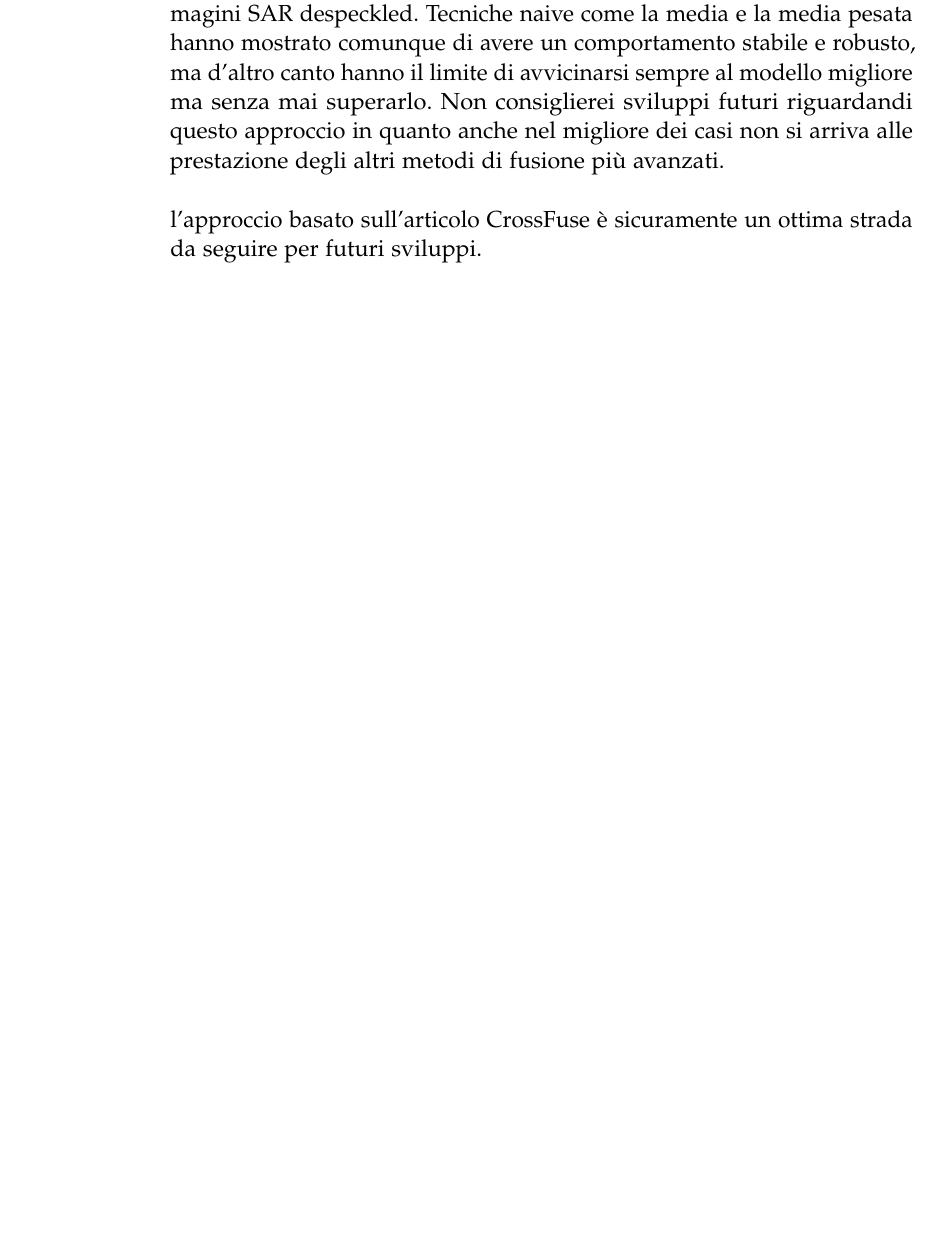
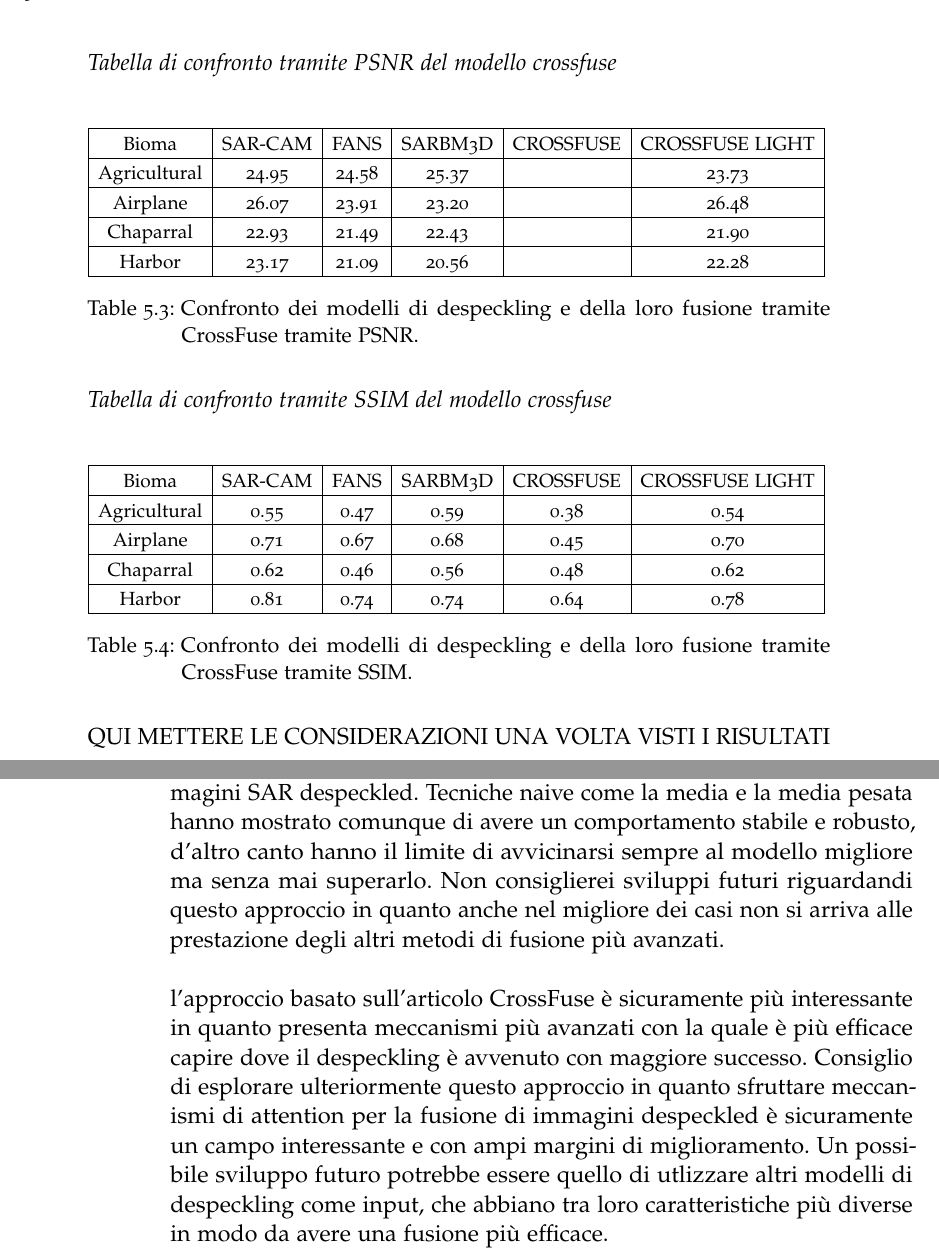
Before and after one commit to YouAharram/Elaborato_tesi, a LaTeX thesis (Thesis.tex, which reads Chapters/05-ConfrontoMetodi.tex, Chapters/06-Conclusions.tex): part of page 35 of 38 before the commit and two parts of pages 34 and 37 of 40 after it, the two joined at a grey line, cut at the place of the change, the shorter picture padded with empty space. Compiled offline with pdfLaTeX.

Commit message:
modifica quinto e sesto capitolo

```diff
--- a/Chapters/05-ConfrontoMetodi.tex
+++ b/Chapters/05-ConfrontoMetodi.tex
@@ -102,3 +84,7 @@ risultati migliori rispetto al miglior modello.
+      Agricultural & 0.55 & 0.47 & 0.59 & 0.55 & 0.55  \\ \hline
+      Airplane & 0.71 & 0.67 & 0.68 & 0.70 & 0.70  \\ \hline
+      Chaparral & 0.62 & 0.46 & 0.56 & 0.57 & 0.57 \\ \hline
+      Harbor & 0.81 & 0.74 & 0.74 & 0.78 & 0.78 \\ \hline
       \end{tabular}
     } % fine resizebox
     \caption{Confronto dei modelli di despeckling e della loro fusione.
@@ -112,6 +98,40 @@ risultati migliori rispetto al miglior modello.
   tendano a riflettere le prestazioni del modello migliore in termini di SSIM. La qualità strutturale dell’immagine
   non risulta mai inferiore o pari a quella del modello meno performante, confermando che, sebbene questo
   approccio non rappresenti la soluzione ottimale, costituisce comunque un buon compromesso tra i diversi modelli.
+  \subsubsection{Tabella di confronto tramite PSNR del modello crossfuse}
+  \begin{table}[H] % ambiente table per inserire una didascalia
+    \centering
+    \resizebox{1.0\textwidth}{!}{% <-- qui scegli quanto ridurla (0.9 = 90%)
+      \begin{tabular}{|c|c|c|c|c|c|c|}
+      \hline
+      Bioma & SAR-CAM & FANS & SARBM3D & CROSSFUSE & CROSSFUSE LIGHT \\ \hline
+      Agricultural &  24.95  & 24.58  & 25.37 &  & 23.73 \\ \hline
+      Airplane & 26.07 & 23.91 & 23.20 &  & 26.48  \\ \hline
+      Chaparral & 22.93 & 21.49 & 22.43 &  &  21.90 \\ \hline
+      Harbor & 23.17 & 21.09 & 20.56 &  & 22.28 \\ \hline
+      \end{tabular}
+    } % fine resizebox
+    \caption{Confronto dei modelli di despeckling e della loro fusione tramite CrossFuse tramite PSNR.}
+    \label{tab:valoriPSNR_CF_TN}
+  \end{table}
+  \subsubsection{Tabella di confronto tramite SSIM del modello crossfuse}
+  \begin{table}[H] % ambiente table per inserire una didascalia
+    \centering
+    \resizebox{1.0\textwidth}{!}{% <-- qui scegli quanto ridurla (0.9 = 90%)
+      \begin{tabular}{|c|c|c|c|c|c|c|}
+      \hline
+      Bioma & SAR-CAM & FANS & SARBM3D & CROSSFUSE & CROSSFUSE LIGHT \\ \hline
+      Agricultural & 0.55 & 0.47 & 0.59 & 0.38 &  0.54 \\ \hline
+      Airplane & 0.71 & 0.67 & 0.68 & 0.45 & 0.70  \\ \hline
+      Chaparral & 0.62 & 0.46 & 0.56 & 0.48 & 0.62 \\ \hline
+      Harbor & 0.81 & 0.74 & 0.74 & 0.64 & 0.78 \\ \hline
+      \end{tabular}
+    } % fine resizebox
+    \caption{Confronto dei modelli di despeckling e della loro fusione tramite CrossFuse tramite SSIM.}
+    \label{tab:valoriSSIM_MN_MP}
+  \end{table}
+  QUI METTERE LE CONSIDERAZIONI UNA VOLTA VISTI I RISULTATI
+
   \subsection{Confronto visivo dei vari modelli}
   \subsubsection{Media pesata}
   \begin{figure}[H]
--- a/Chapters/06-Conclusions.tex
+++ b/Chapters/06-Conclusions.tex
@@ -3,8 +3,13 @@
 \chapter{Conclusions and Future work}
 In questa tesi sono stati esplorati differenti approcci per la fusione di immagini SAR despeckled.
 Tecniche naive come la media e la media pesata hanno mostrato comunque di avere un comportamento stabile e robusto,
-ma d'altro canto hanno il limite di avvicinarsi sempre al modello migliore ma senza mai superarlo.
+d'altro canto hanno il limite di avvicinarsi sempre al modello migliore ma senza mai superarlo.
 Non consiglierei sviluppi futuri riguardandi questo approccio in quanto anche nel migliore dei casi non
 si arriva alle prestazione degli altri metodi di fusione più avanzati.
 \\\\
-l'approccio basato sull'articolo CrossFuse è sicuramente un ottima strada da seguire per futuri sviluppi.
+l'approccio basato sull'articolo CrossFuse è sicuramente più interessante in quanto
+presenta meccanismi più avanzati con la quale è più efficace capire dove il despeckling è avvenuto con maggiore successo.
+Consiglio di esplorare ulteriormente questo approccio in quanto sfruttare meccanismi di attention
+per la fusione di immagini despeckled è sicuramente un campo interessante e con ampi margini di miglioramento.
+Un possibile sviluppo futuro potrebbe essere quello di utlizzare altri modelli di despeckling come input, che abbiano
+tra loro caratteristiche più diverse in modo da avere una fusione più efficace.
```
Also changed, not shown: Chapters/04-AttentionMethod.tex (+25 -3 lines), PDF/Thesis.pdf, utils/schema.png (added), Chapters/05-ConfrontoMetodi.tex (48 more changed lines), 1 other file.
